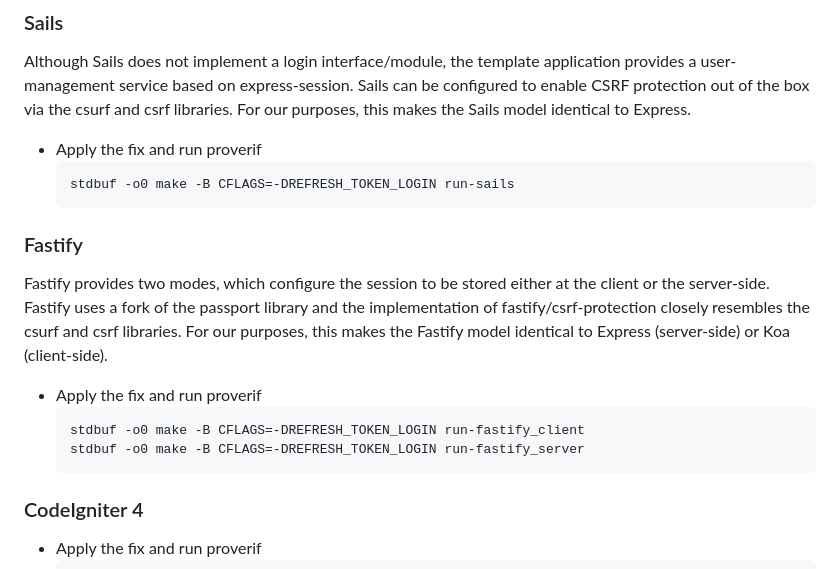
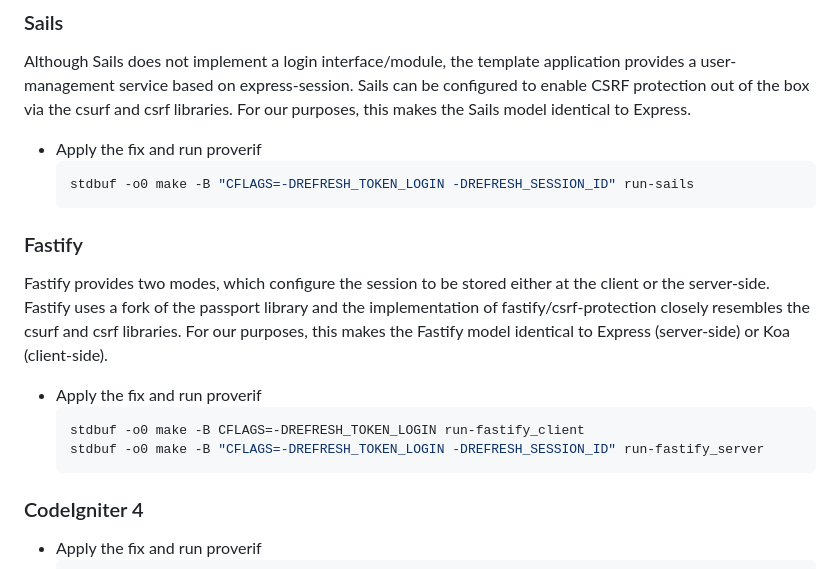
Before and after one commit to SecPriv/cookiecrumbles, a Markdown page: proverif/README.md, the part around the change. GitHub-like rendering.

Commit message:
Proverif. Update README.md

````diff
--- a/proverif/README.md
+++ b/proverif/README.md
@@ -161,7 +161,7 @@ For our purposes, this makes the Sails model identical to Express.
 
 - Apply the fix and run proverif
   ```sh
-  stdbuf -o0 make -B CFLAGS=-DREFRESH_TOKEN_LOGIN run-sails
+  stdbuf -o0 make -B "CFLAGS=-DREFRESH_TOKEN_LOGIN -DREFRESH_SESSION_ID" run-sails
   ```
 
 ### Fastify
@@ -171,7 +171,7 @@ Fastify provides two modes, which configure the session to be stored either at t
 - Apply the fix and run proverif
   ```sh
   stdbuf -o0 make -B CFLAGS=-DREFRESH_TOKEN_LOGIN run-fastify_client
-  stdbuf -o0 make -B CFLAGS=-DREFRESH_TOKEN_LOGIN run-fastify_server
+  stdbuf -o0 make -B "CFLAGS=-DREFRESH_TOKEN_LOGIN -DREFRESH_SESSION_ID" run-fastify_server
   ```
 
 
````
